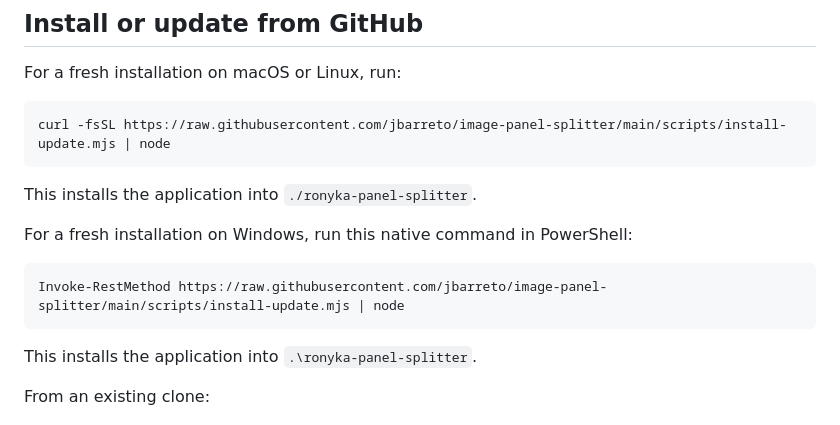
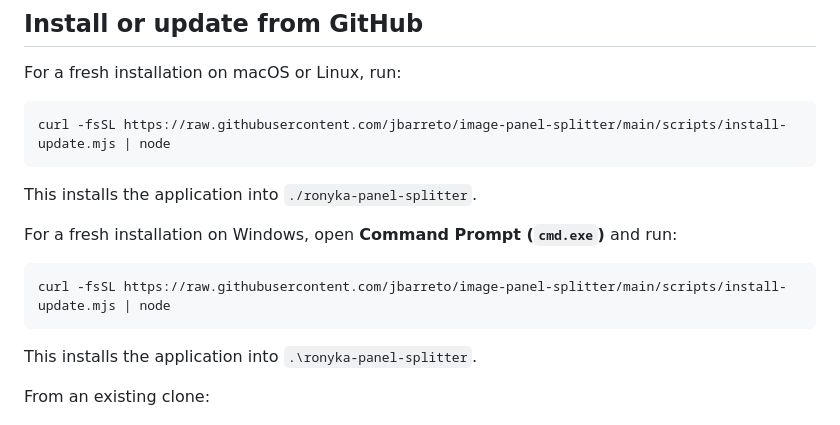
Before and after one commit to jbarreto/image-panel-splitter, a Markdown page: README.md, the part around the change. Rendered like a GitHub page.

Commit message:
docs: update Windows install command

````diff
--- a/README.md
+++ b/README.md
@@ -31,10 +31,11 @@ curl -fsSL https://raw.githubusercontent.com/jbarreto/image-panel-splitter/main/
 
 This installs the application into `./ronyka-panel-splitter`.
 
-For a fresh installation on Windows, run this native command in PowerShell:
+For a fresh installation on Windows, open **Command Prompt (`cmd.exe`)** and
+run:
 
-```powershell
-Invoke-RestMethod https://raw.githubusercontent.com/jbarreto/image-panel-splitter/main/scripts/install-update.mjs | node
+```bat
+curl -fsSL https://raw.githubusercontent.com/jbarreto/image-panel-splitter/main/scripts/install-update.mjs | node
 ```
 
 This installs the application into `.\ronyka-panel-splitter`.
````
